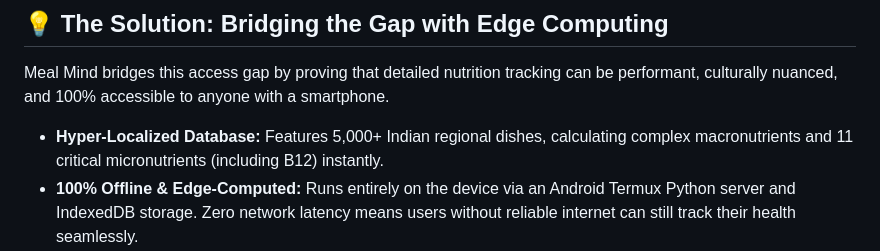
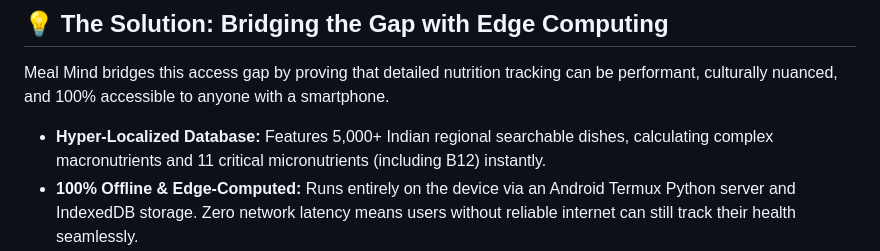
Before and after one commit to aadityanilajagi00918/Meal-Mind, a Markdown page: README.md, the part around the change. Rendered like a GitHub page.

```diff
--- a/README.md
+++ b/README.md
@@ -33,7 +33,7 @@ Telling people to simply "eat better" does not work if they lack practical tools
 
 Meal Mind bridges this access gap by proving that detailed nutrition tracking can be performant, culturally nuanced, and 100% accessible to anyone with a smartphone.
 
-* **Hyper-Localized Database:** Features 5,000+ Indian regional dishes, calculating complex macronutrients and 11 critical micronutrients (including B12) instantly.
+* **Hyper-Localized Database:** Features 5,000+ Indian regional searchable dishes, calculating complex macronutrients and 11 critical micronutrients (including B12) instantly.
 * **100% Offline & Edge-Computed:** Runs entirely on the device via an Android Termux Python server and IndexedDB storage. Zero network latency means users without reliable internet can still track their health seamlessly.
 * **Zero Cloud, Absolute Privacy:** By eliminating centralized backend infrastructure, user data never leaves the physical handset. No accounts, no dietitians, no SaaS subscriptions, and zero cost—completely removing the financial and privacy barriers to detailed nutrition tracking.
 
```
